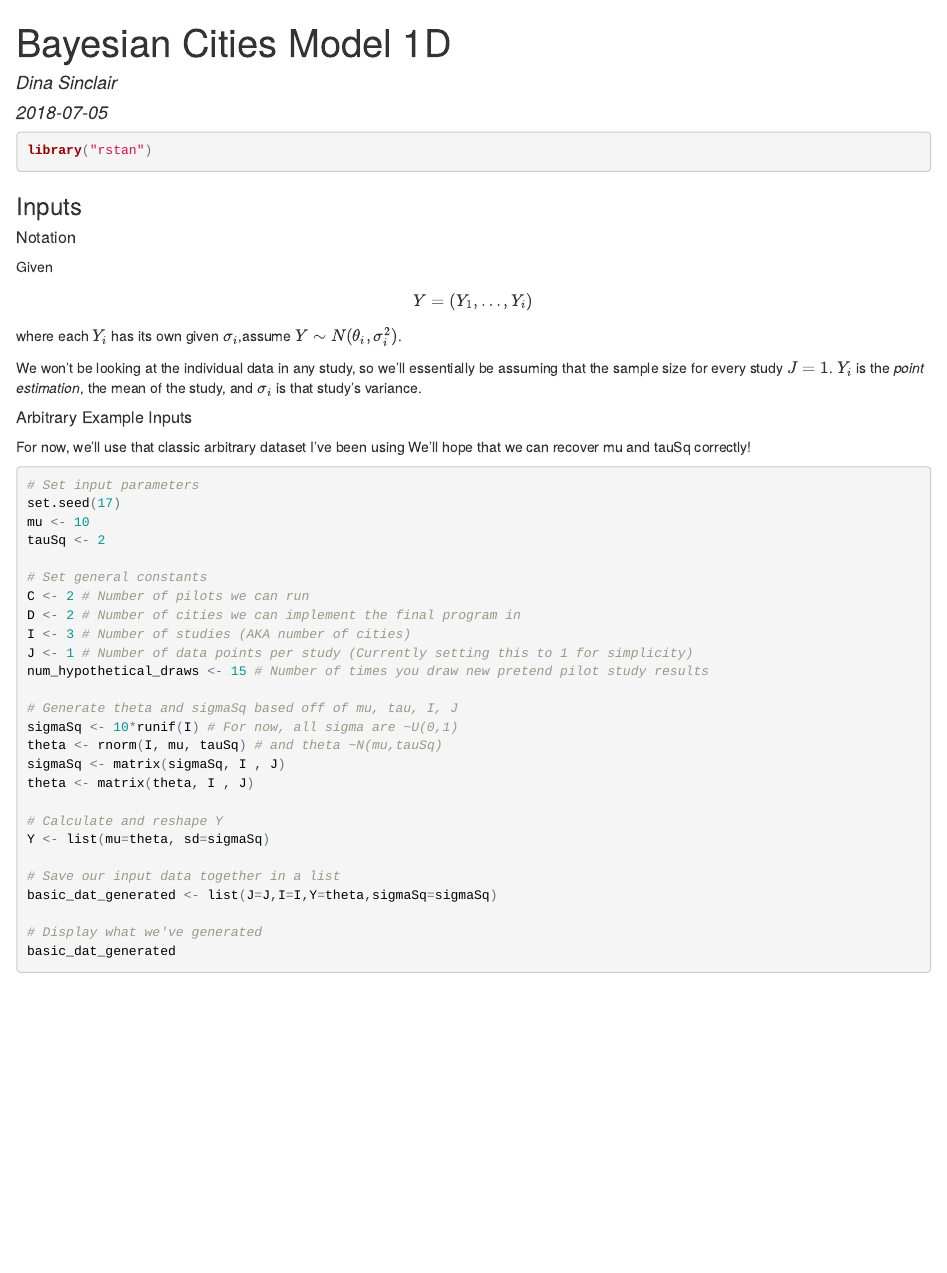
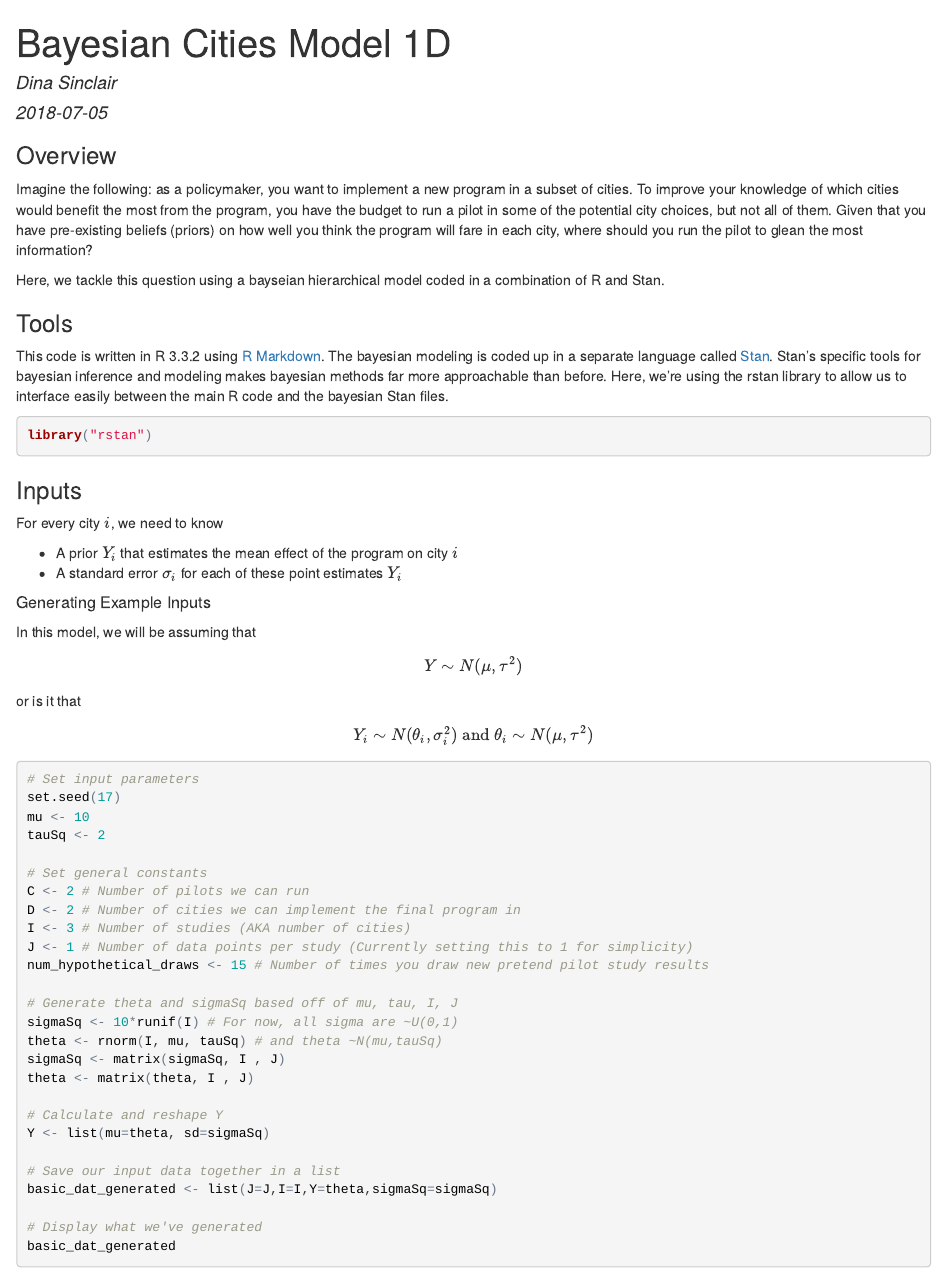
Before and after one commit to dinasinclair/prior-impact, an R Markdown document (citiesBayesian1DwK.Rmd): the page in a window 1100 px wide, from its top. The pictures show the output file citiesBayesian1DwK.html that the author committed with the source, opened offline.

Commit message:
wrote tools section, am working on input section now

````diff
--- a/citiesBayesian1DwK.Rmd
+++ b/citiesBayesian1DwK.Rmd
@@ -6,6 +6,15 @@ output:
   html_document: default
   pdf_document: default
 ---
+### Overview
+
+Imagine the following: as a policymaker, you want to implement a new program in a subset of cities. To improve your knowledge of which cities would benefit the most from the program, you have the budget to run a pilot in some of the potential city choices, but not all of them. Given that you have pre-existing beliefs (priors) on how well you think the program will fare in each city, where should you run the pilot to glean the most information?
+
+Here, we tackle this question using a bayseian hierarchical model coded in a combination of R and Stan.
+
+### Tools
+
+This code is written in R 3.3.2 using [R Markdown](https://rmarkdown.rstudio.com/). The bayesian modeling is coded up in a separate language called [Stan](http://mc-stan.org/). Stan's specific tools for bayesian inference and modeling makes bayesian methods far more approachable than before. Here, we're using the rstan library to allow us to interface easily between the main R code and the bayesian Stan files.
 
 ```{r, warning = FALSE, message = FALSE}
 library("rstan")
@@ -13,17 +22,16 @@ library("rstan")
 
 ### Inputs
 
-##### Notation
-Given
+For every city $i$, we need to know
 
-$$Y = (Y_1, \dots, Y_i) $$
-where each $Y_i$ has its own given $\sigma_{i}$,assume $Y \sim N(\theta_i, \sigma_{i}^2)$.
+ * A prior $Y_i$ that estimates the mean effect of the program on city $i$
+ * A standard error $\sigma_i$ for each of these point estimates $Y_i$
 
-We won't be looking at the individual data in any study, so we'll essentially be assuming that the sample size for every study $J = 1$. $Y_i$ is the *point estimation*, the mean of the study, and $\sigma_i$ is that study's variance.
-
-##### Arbitrary Example Inputs
-For now, we'll use that classic arbitrary dataset I've been using
-We'll hope that we can recover mu and tauSq correctly!
+##### Generating Example Inputs
+In this model, we will be assuming that
+$$Y \sim N(\mu, \tau^2)$$
+or is it that
+$$Y_i \sim N(\theta_i,\sigma^2_i) \text{ and } \theta_i \sim N(\mu,\tau^2)$$
 ```{r}
 # Set input parameters
 set.seed(17)
````
Also changed, not shown: citiesBayesian1DwK.html.
